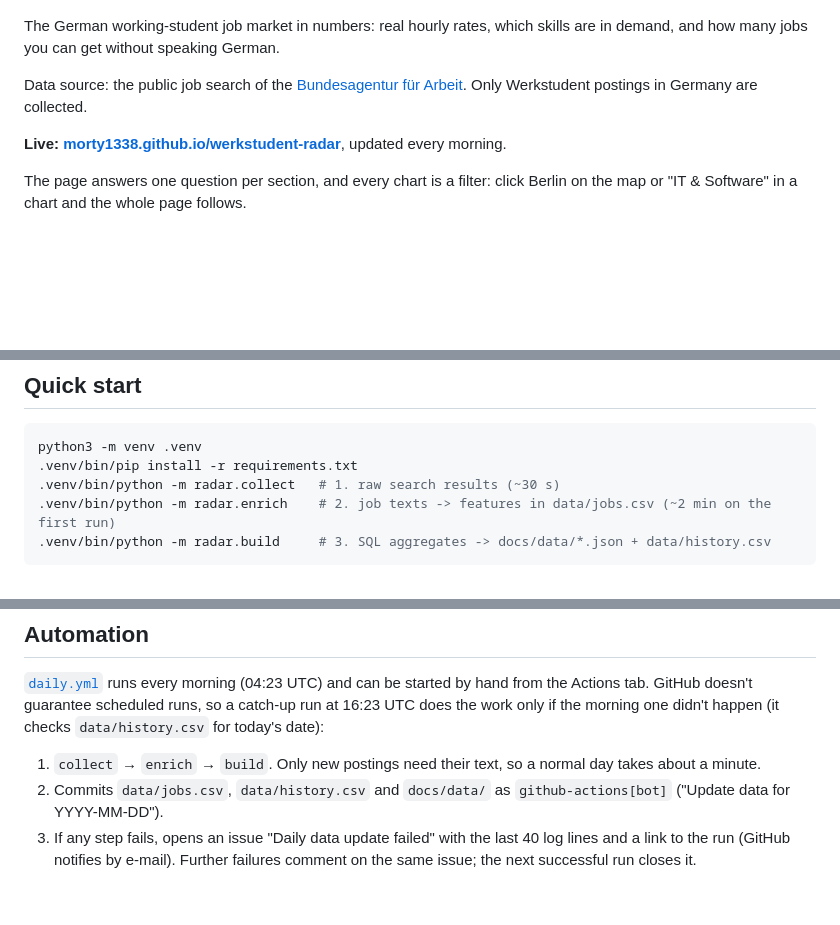
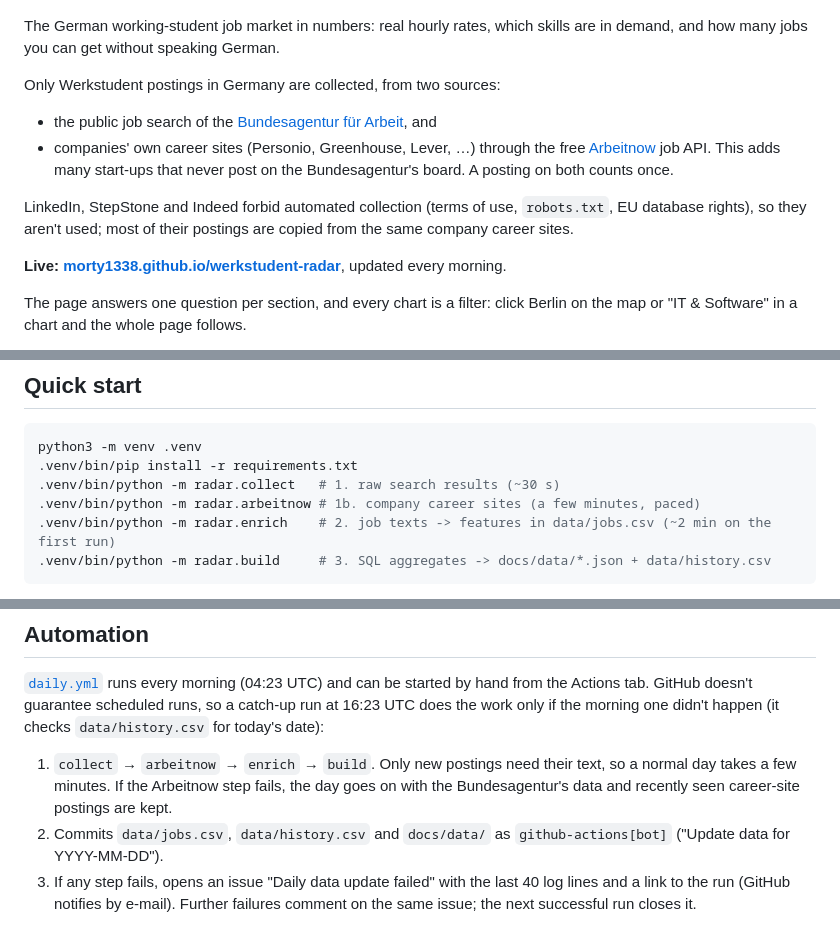
Before and after one commit to morty1338/Werkstudent-radar, a Markdown page: README.md, 3 parts joined by grey strips. Rendered like a GitHub page; blank space fills up the shorter version.

Commit message:
Document the second data source

````diff
--- a/README.md
+++ b/README.md
@@ -8,9 +8,16 @@
 The German working-student job market in numbers: real hourly rates, which
 skills are in demand, and how many jobs you can get without speaking German.
 
-Data source: the public job search of the
-[Bundesagentur für Arbeit](https://www.arbeitsagentur.de/jobsuche/).
-Only Werkstudent postings in Germany are collected.
+Only Werkstudent postings in Germany are collected, from two sources:
+
+- the public job search of the [Bundesagentur für Arbeit](https://www.arbeitsagentur.de/jobsuche/), and
+- companies' own career sites (Personio, Greenhouse, Lever, …) through the free
+  [Arbeitnow](https://www.arbeitnow.com/) job API. This adds many start-ups that
+  never post on the Bundesagentur's board. A posting on both counts once.
+
+LinkedIn, StepStone and Indeed forbid automated collection (terms of use,
+`robots.txt`, EU database rights), so they aren't used; most of their postings
+are copied from the same company career sites.
 
 **Live: [morty1338.github.io/werkstudent-radar](https://morty1338.github.io/werkstudent-radar/)**, updated every morning.
 
@@ -37,6 +44,7 @@ Berlin on the map or "IT & Software" in a chart and the whole page follows.
 python3 -m venv .venv
 .venv/bin/pip install -r requirements.txt
 .venv/bin/python -m radar.collect   # 1. raw search results (~30 s)
+.venv/bin/python -m radar.arbeitnow # 1b. company career sites (a few minutes, paced)
 .venv/bin/python -m radar.enrich    # 2. job texts -> features in data/jobs.csv (~2 min on the first run)
 .venv/bin/python -m radar.build     # 3. SQL aggregates -> docs/data/*.json + data/history.csv
 ```
@@ -129,8 +138,10 @@ can be started by hand from the Actions tab. GitHub doesn't guarantee scheduled
 runs, so a catch-up run at 16:23 UTC does the work only if the morning one
 didn't happen (it checks `data/history.csv` for today's date):
 
-1. `collect` → `enrich` → `build`. Only new postings need their text, so a
-   normal day takes about a minute.
+1. `collect` → `arbeitnow` → `enrich` → `build`. Only new postings need their
+   text, so a normal day takes a few minutes. If the Arbeitnow step fails, the
+   day goes on with the Bundesagentur's data and recently seen career-site
+   postings are kept.
 2. Commits `data/jobs.csv`, `data/history.csv` and `docs/data/` as
    `github-actions[bot]` ("Update data for YYYY-MM-DD").
 3. If any step fails, opens an issue "Daily data update failed" with the last
````
Also changed, not shown: other parts of README.md (+2 -0 lines).
